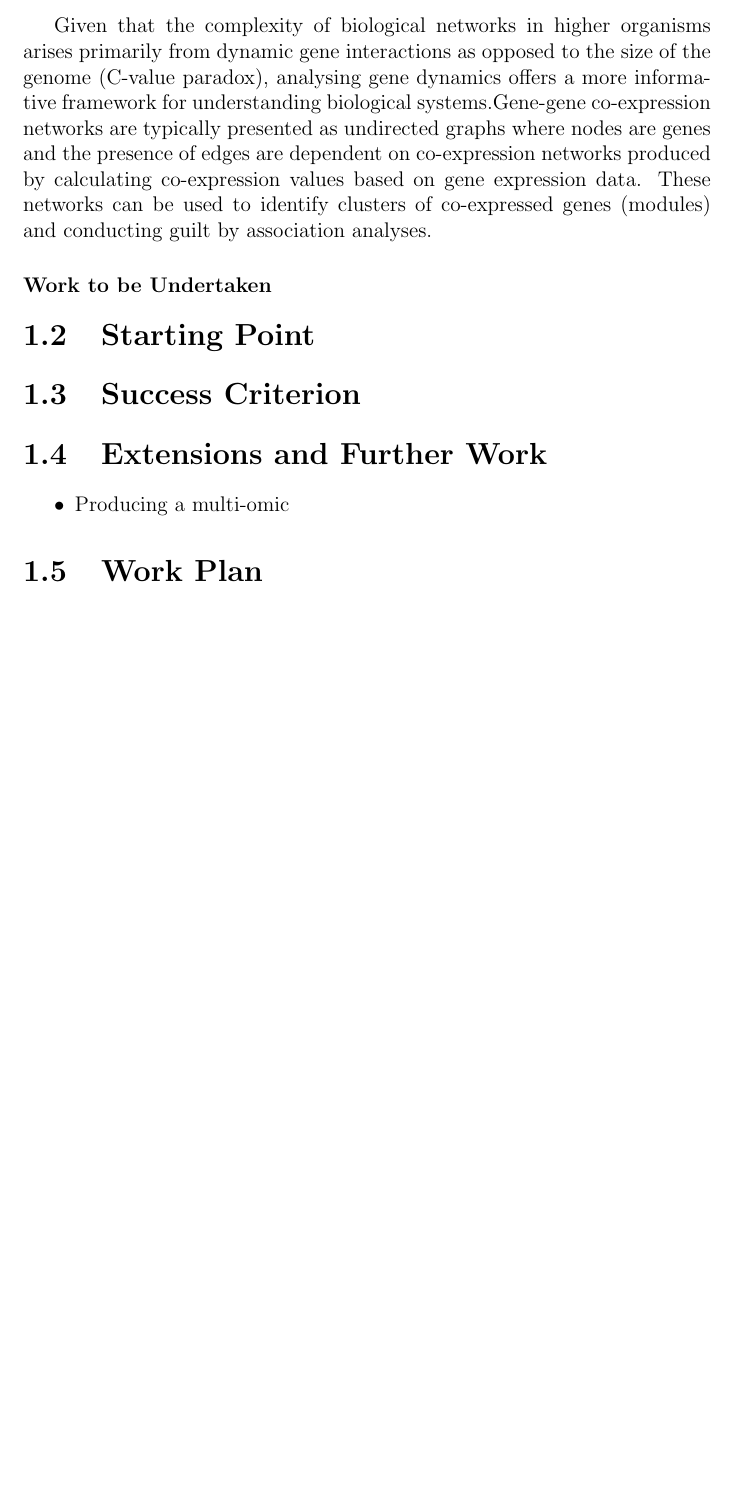
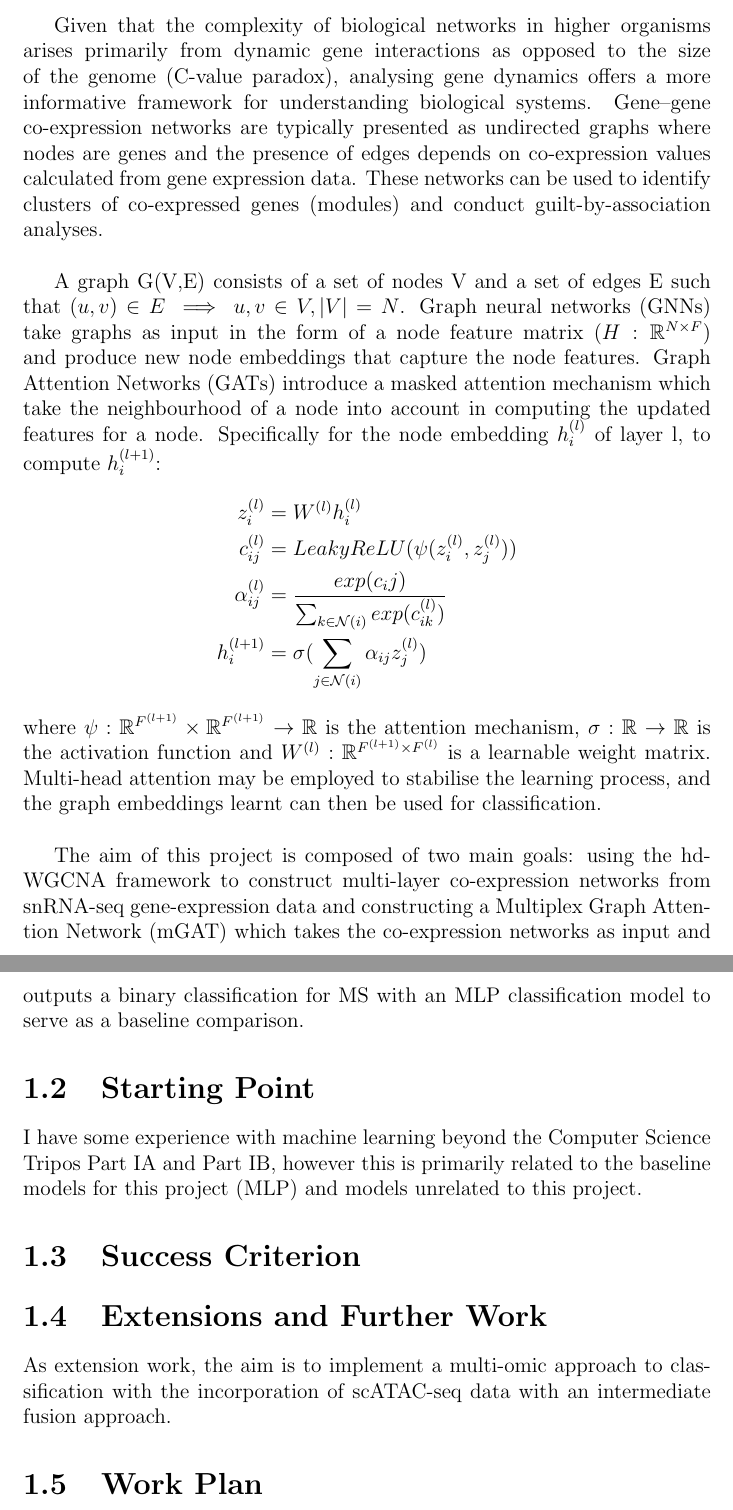
Before and after one commit to oba-chrys/Part-II-Project, a LaTeX thesis (Proposal/prop.tex): part of page 2 of 3 before the commit and two parts of pages 2 and 3 of 4 after it, the two joined at a grey line, cut so that both start at the same text, the shorter picture padded with empty space. Compiled offline with pdfLaTeX.

Commit message:
Wrote up the section about GATs, trying to decide what the baseline model should be for comparison and the comparison metrics

```diff
--- a/Proposal/prop.tex
+++ b/Proposal/prop.tex
@@ -18,10 +20,27 @@ allow gene expression to be captured at the individual cell levels, so the heter
 
-Given that the complexity of biological networks in higher organisms arises primarily from dynamic gene interactions as opposed to the size of the genome (C-value paradox), analysing gene dynamics offers a more informative framework for understanding biological systems.Gene-gene co-expression networks are typically presented as undirected graphs where nodes are genes and the presence of edges are dependent on co-expression networks produced by calculating co-expression values based on gene expression data. These networks can be used to identify clusters of co-expressed genes (modules) and conducting guilt by association analyses.
+Gene expression is the process outlined by the central dogma of molecular biology: DNA is transcribed into RNA, and RNA is translated into functional products. The measure of how much a gene is expressed at a given time is referred to as its gene expression level. Advanced, high-throughput technologies for studying gene expression, such as single-cell RNA sequencing (scRNA-seq) and single-nucleus RNA sequencing (snRNA-seq), allow gene expression to be measured at the level of individual cells or nuclei. This enables the heterogeneity of cell populations to be captured. \\
 
-\subsubsection*{Work to be Undertaken}
+
+Given that the complexity of biological networks in higher organisms arises primarily from dynamic gene interactions as opposed to the size of the genome (C-value paradox), analysing gene dynamics offers a more informative framework for understanding biological systems. Gene--gene co-expression networks are typically presented as undirected graphs where nodes are genes and the presence of edges depends on co-expression values calculated from gene expression data. These networks can be used to identify clusters of co-expressed genes (modules) and conduct guilt-by-association analyses.  \\
+
+A graph G(V,E) consists of a set of nodes V and a set of edges E such that $(u,v) \in E \implies u,v \in V, |V| = N$. Graph neural networks (GNNs) take graphs as input in the form of a node feature matrix ($H:  \mathbb{R}^{N \times F}$)  and produce new node embeddings that capture the node features. Graph Attention Networks (GATs) introduce a masked attention mechanism which take the neighbourhood of a node into account in computing the updated features for a node. Specifically for the node embedding $h_i^{(l)}$ of layer l, to compute $h_{i}^{(l+1)}$:
+\begin{align*}
+    z_{i}^{(l)} &= W^{(l)}h_i^{(l)} \\
+    c_{ij}^{(l)} &= LeakyReLU(\psi(z_i^{(l)},z_j^{(l)})) \\
+    \alpha_{ij}^{(l)} &= \frac{exp(c_ij)}{\sum_{k \in \mathcal{N}(i)} exp(c_{ik}^{(l)})} \\
+    h_i^{(l+1)} &= \sigma(\sum_{j \in \mathcal{N}(i)}\alpha_{ij}z_j^{(l)})
+\end{align*}
+ where $\psi: \mathbb{R}^{F^{(l+1)}} \times \mathbb{R}^{F^{(l+1)}}\to \mathbb{R}$ is the attention mechanism, $\sigma: \mathbb{R} \to \mathbb{R}$ is the activation function and $W^{(l)}: \mathbb{R}^{F^{(l+1)}\times F^{(l)}}$ is a learnable weight matrix. Multi-head attention may be employed to stabilise the learning process, and the graph embeddings learnt can then be used for classification.  \\
+
+The aim of this project is composed of two main goals: using the hdWGCNA framework to construct multi-layer co-expression networks from snRNA-seq gene-expression data and constructing a Multiplex Graph Attention Network (mGAT) which takes the co-expression networks as input and outputs a binary classification for MS with an MLP classification model to serve as a baseline comparison.
 
 \section{Starting Point}
+I have some experience with machine learning beyond the Computer Science Tripos Part IA and Part IB, however this is primarily related to the baseline models for this project (MLP) and models unrelated to this project.
+
 \section{Success Criterion}
 \section{Extensions and Further Work}
+As extension work, the aim is to implement a multi-omic approach to classification with the incorporation of scATAC-seq data with an intermediate fusion approach.
+
+\section{Work Plan}
+\textbf{Michaelmas Term} \\
 \begin{itemize}
-    \item Producing a multi-omic
@@ -28,5 +53,4 @@ Given that the complexity of biological networks in higher organisms arises prim
 \end{itemize}
-\section{Work Plan}
 \section{Resource Declaration}
 
 
```
Also changed, not shown: Proposal/prop.pdf, Proposal/prop.tex (21 more changed lines), 6 other files.
